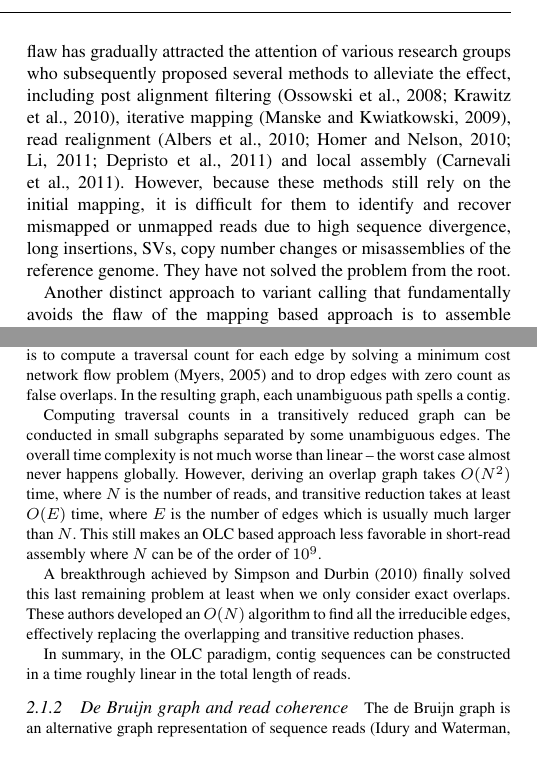
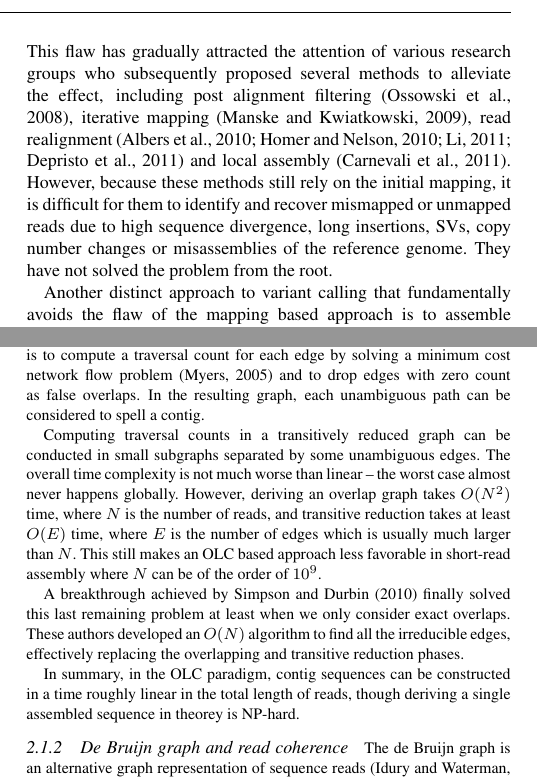
Before and after one commit to lh3/fermi-paper, a LaTeX paper (fermi.tex): two parts of the columns of pages 1 and 2 of 7, joined at a grey line, cut so that both start at the same text, the shorter picture padded with empty space. Compiled offline with pdfLaTeX.

Commit message:
further clarification

```diff
--- a/fermi.tex
+++ b/fermi.tex
@@ -71,14 +71,13 @@ advantage of data and may produce inconsistent outputs which complicate variant
 calling.  This flaw has gradually attracted the attention of various research
 groups who subsequently proposed several methods to alleviate the effect,
 including post alignment
-filtering~\citep{Ossowski:2008if,Krawitz:2010zr}, iterative
-mapping~\citep{Manske:2009ve}, read
-realignment~\citep{Albers:2010ud,Homer:2010kx,Li:2011kx,Depristo:2011vn} and
-local assembly~\citep{Carnevali:2011fk}.  However, because these methods still
-rely on the initial mapping, it is difficult for them to identify and recover
-mismapped or unmapped reads due to high sequence divergence, long insertions,
-SVs, copy number changes or misassemblies of the reference genome. They have
-not solved the problem from the root.
+filtering~\citep{Ossowski:2008if}, iterative mapping~\citep{Manske:2009ve},
+read realignment~\citep{Albers:2010ud,Homer:2010kx,Li:2011kx,Depristo:2011vn}
+and local assembly~\citep{Carnevali:2011fk}.  However, because these methods
+still rely on the initial mapping, it is difficult for them to identify and
+recover mismapped or unmapped reads due to high sequence divergence, long
+insertions, SVs, copy number changes or misassemblies of the reference genome.
+They have not solved the problem from the root.
 
 Another distinct approach to variant calling that fundamentally avoids the flaw of the
 mapping based approach is to assemble sequence reads into contigs and to
@@ -189,8 +188,8 @@ not be useful in practice as we can rarely assemble the entire genome into
 one string. A more practical solution is to compute a traversal count
 for each edge by solving a minimum cost network flow
 problem~\citep{Myers:2005bh} and to drop edges with zero count as false
-overlaps. In the resulting graph, each unambiguous path spells a
-contig.
+overlaps. In the resulting graph, each unambiguous path can be considered to
+spell a contig.
 
 Computing traversal counts in a transitively reduced graph can be conducted
 in small subgraphs separated by some unambiguous edges. The overall time
@@ -207,7 +206,8 @@ These authors developed an $O(N)$ algorithm to find all the irreducible edges,
 effectively replacing the overlapping and transitive reduction phases.
 
 In summary, in the OLC paradigm, contig sequences can be constructed in a time
-roughly linear in the total length of reads.
+roughly linear in the total length of reads, though deriving a single assembled
+sequence in theorey is NP-hard.
 
 \subsubsection{De Bruijn graph and read coherence}
 The de Bruijn graph is an alternative graph representation of sequence
```
Also changed, not shown: fermi.tex (3 more changed lines).
